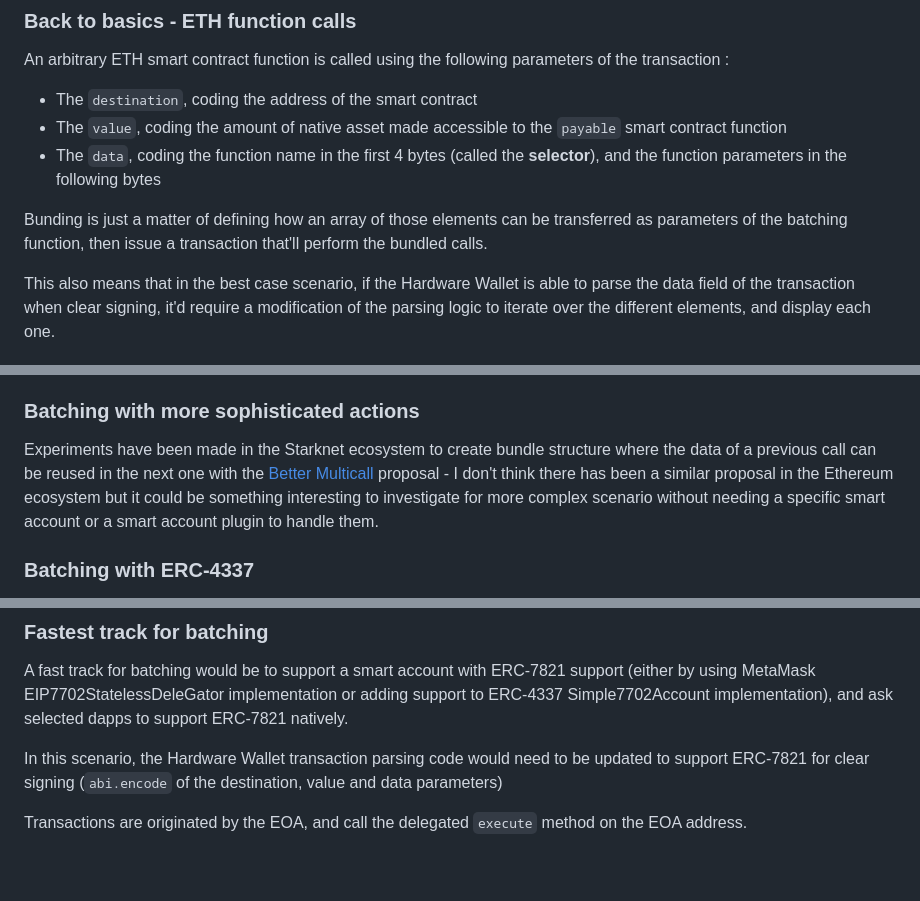
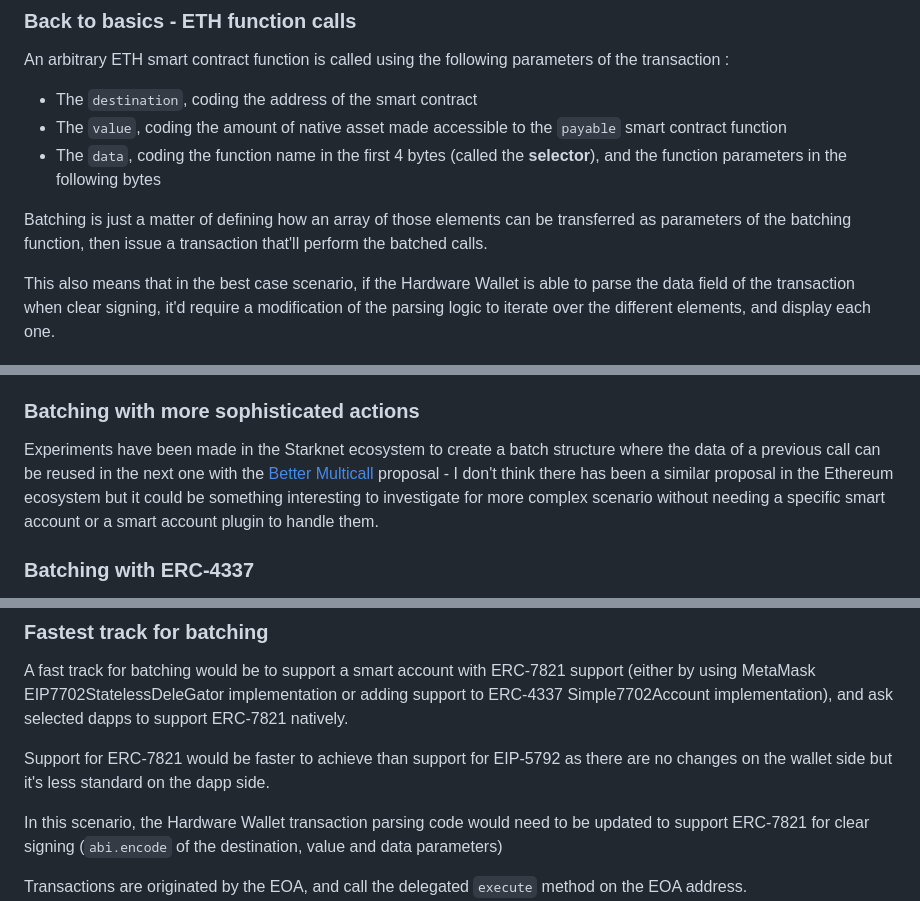
Before and after one commit to ZKNoxHQ/blog, a Markdown page: posts/7702_for_hw_070525.md, 3 parts joined by grey strips. Rendered like a GitHub page; blank space fills up the shorter version.

Commit message:
Typos + add some details about fastest/fast tracks in conclusion

````diff
--- a/posts/7702_for_hw_070525.md
+++ b/posts/7702_for_hw_070525.md
@@ -48,7 +48,7 @@ An arbitrary ETH smart contract function is called using the following parameter
 * The ```value```, coding the amount of native asset made accessible to the ```payable``` smart contract function
 * The ```data```, coding the function name in the first 4 bytes (called the **selector**), and the function parameters in the following bytes
 
-Bunding is just a matter of defining how an array of those elements can be transferred as parameters of the batching function, then issue a transaction that'll perform the bundled calls.
+Batching is just a matter of defining how an array of those elements can be transferred as parameters of the batching function, then issue a transaction that'll perform the batched calls.
 
 This also means that in the best case scenario, if the Hardware Wallet is able to parse the data field of the transaction when clear signing, it'd require a modification of the parsing logic to iterate over the different elements, and display each one.
 
@@ -72,7 +72,7 @@ Account contracts can offer an ERC-7821 interface either directly or through ano
 
 ### Batching with more sophisticated actions
 
-Experiments have been made in the Starknet ecosystem to create bundle structure where the data of a previous call can be reused in the next one with the [Better Multicall](https://community.starknet.io/t/proposal-to-improve-multicall-allowing-to-chain-transactions/2038) proposal - I don't think there has been a similar proposal in the Ethereum ecosystem but it could be something interesting to investigate for more complex scenario without needing a specific smart account or a smart account plugin to handle them.
+Experiments have been made in the Starknet ecosystem to create a batch structure where the data of a previous call can be reused in the next one with the [Better Multicall](https://community.starknet.io/t/proposal-to-improve-multicall-allowing-to-chain-transactions/2038) proposal - I don't think there has been a similar proposal in the Ethereum ecosystem but it could be something interesting to investigate for more complex scenario without needing a specific smart account or a smart account plugin to handle them.
 
 ### Batching with ERC-4337
 
@@ -143,6 +143,8 @@ Ambire and Alchemy support additional functionalities that cannot be disabled.
 
 A fast track for batching would be to support a smart account with ERC-7821 support (either by using MetaMask EIP7702StatelessDeleGator implementation or adding support to ERC-4337 Simple7702Account implementation), and ask selected dapps to support ERC-7821 natively.
 
+Support for ERC-7821 would be faster to achieve than support for EIP-5792 as there are no changes on the wallet side but it's less standard on the dapp side.
+
 In this scenario, the Hardware Wallet transaction parsing code would need to be updated to support ERC-7821 for clear signing (```abi.encode``` of the destination, value and data parameters)
 
 Transactions are originated by the EOA, and call the delegated ```execute``` method on the EOA address.
````
